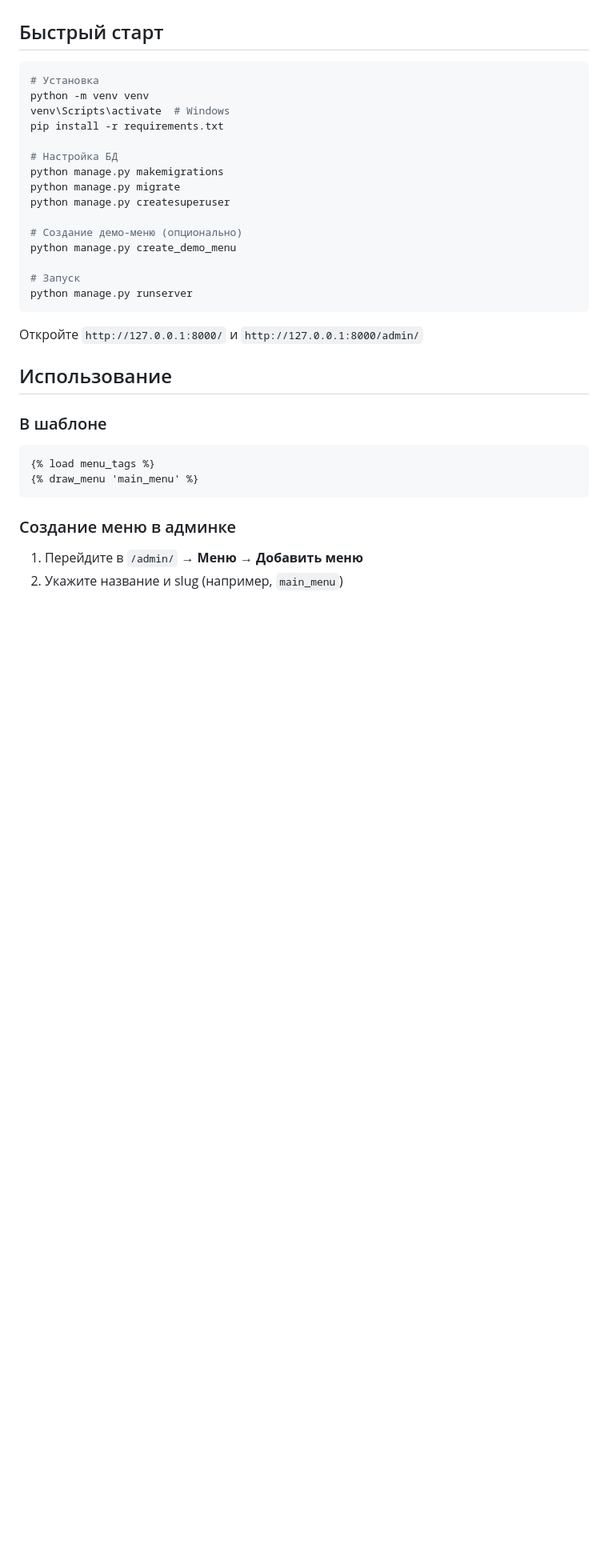
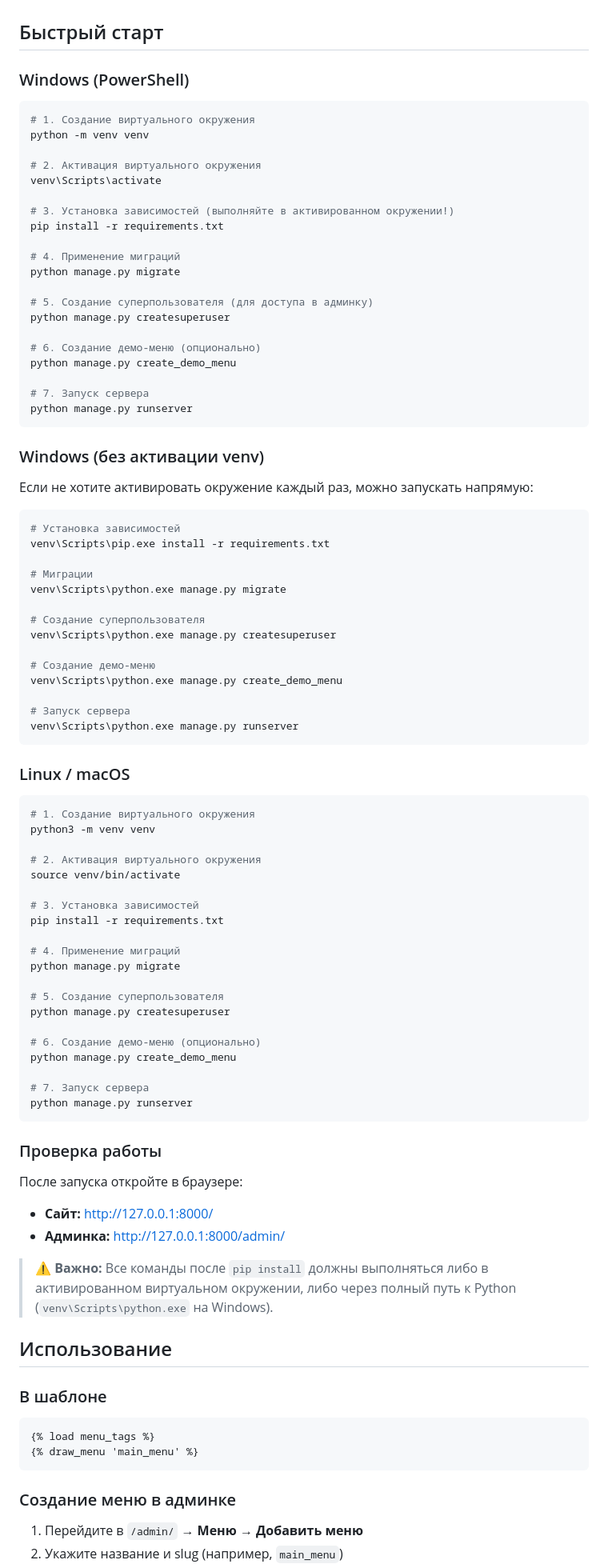
Before and after one commit to Omasy4S/tree_menu_app, a Markdown page: README.md, the part around the change. Shown at 80% size. Drawn GitHub-style; blank space fills up the shorter version.

Commit message:
обновил документацию

````diff
--- a/README.md
+++ b/README.md
@@ -4,25 +4,84 @@ Django приложение для создания древовидных ме
 
 ## Быстрый старт
 
-```bash
-# Установка
+### Windows (PowerShell)
+
+```powershell
+# 1. Создание виртуального окружения
 python -m venv venv
-venv\Scripts\activate  # Windows
+
+# 2. Активация виртуального окружения
+venv\Scripts\activate
+
+# 3. Установка зависимостей (выполняйте в активированном окружении!)
 pip install -r requirements.txt
 
-# Настройка БД
-python manage.py makemigrations
+# 4. Применение миграций
 python manage.py migrate
+
+# 5. Создание суперпользователя (для доступа в админку)
 python manage.py createsuperuser
 
-# Создание демо-меню (опционально)
+# 6. Создание демо-меню (опционально)
 python manage.py create_demo_menu
 
-# Запуск
+# 7. Запуск сервера
 python manage.py runserver
 ```
 
-Откройте `http://127.0.0.1:8000/` и `http://127.0.0.1:8000/admin/`
+### Windows (без активации venv)
+
+Если не хотите активировать окружение каждый раз, можно запускать напрямую:
+
+```powershell
+# Установка зависимостей
+venv\Scripts\pip.exe install -r requirements.txt
+
+# Миграции
+venv\Scripts\python.exe manage.py migrate
+
+# Создание суперпользователя
+venv\Scripts\python.exe manage.py createsuperuser
+
+# Создание демо-меню
+venv\Scripts\python.exe manage.py create_demo_menu
+
+# Запуск сервера
+venv\Scripts\python.exe manage.py runserver
+```
+
+### Linux / macOS
+
+```bash
+# 1. Создание виртуального окружения
+python3 -m venv venv
+
+# 2. Активация виртуального окружения
+source venv/bin/activate
+
+# 3. Установка зависимостей
+pip install -r requirements.txt
+
+# 4. Применение миграций
+python manage.py migrate
+
+# 5. Создание суперпользователя
+python manage.py createsuperuser
+
+# 6. Создание демо-меню (опционально)
+python manage.py create_demo_menu
+
+# 7. Запуск сервера
+python manage.py runserver
+```
+
+### Проверка работы
+
+После запуска откройте в браузере:
+- **Сайт:** http://127.0.0.1:8000/
+- **Админка:** http://127.0.0.1:8000/admin/
+
+> ⚠️ **Важно:** Все команды после `pip install` должны выполняться либо в активированном виртуальном окружении, либо через полный путь к Python (`venv\Scripts\python.exe` на Windows).
 
 ## Использование
 
````
